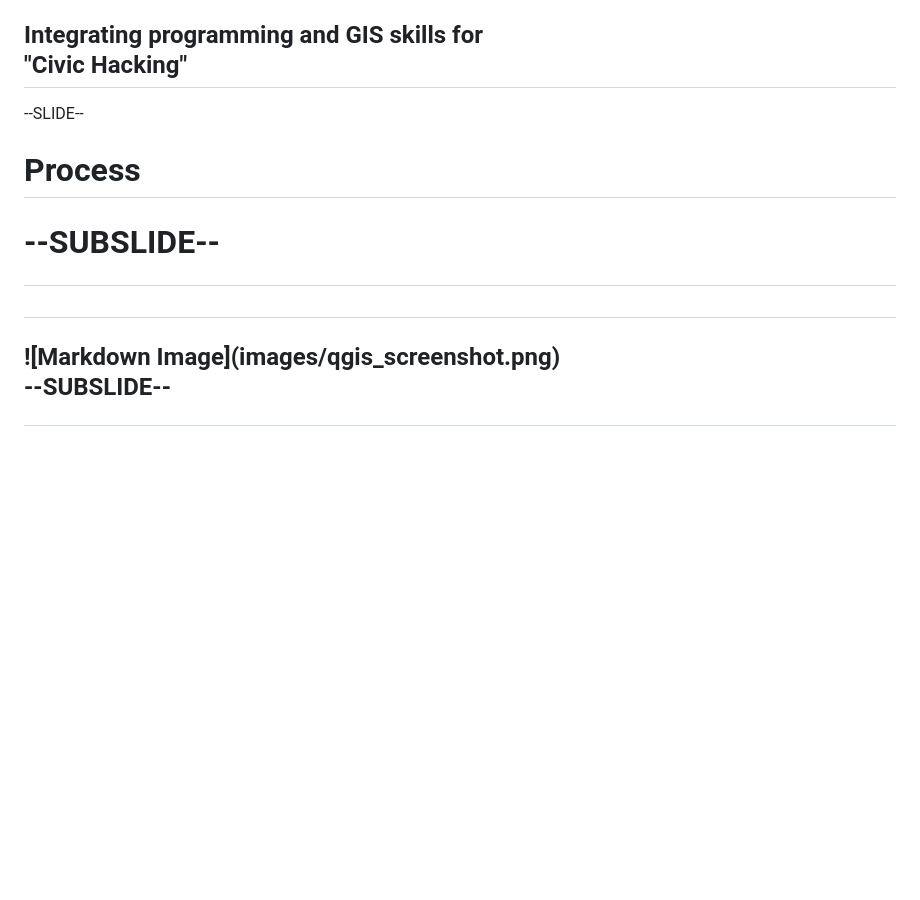
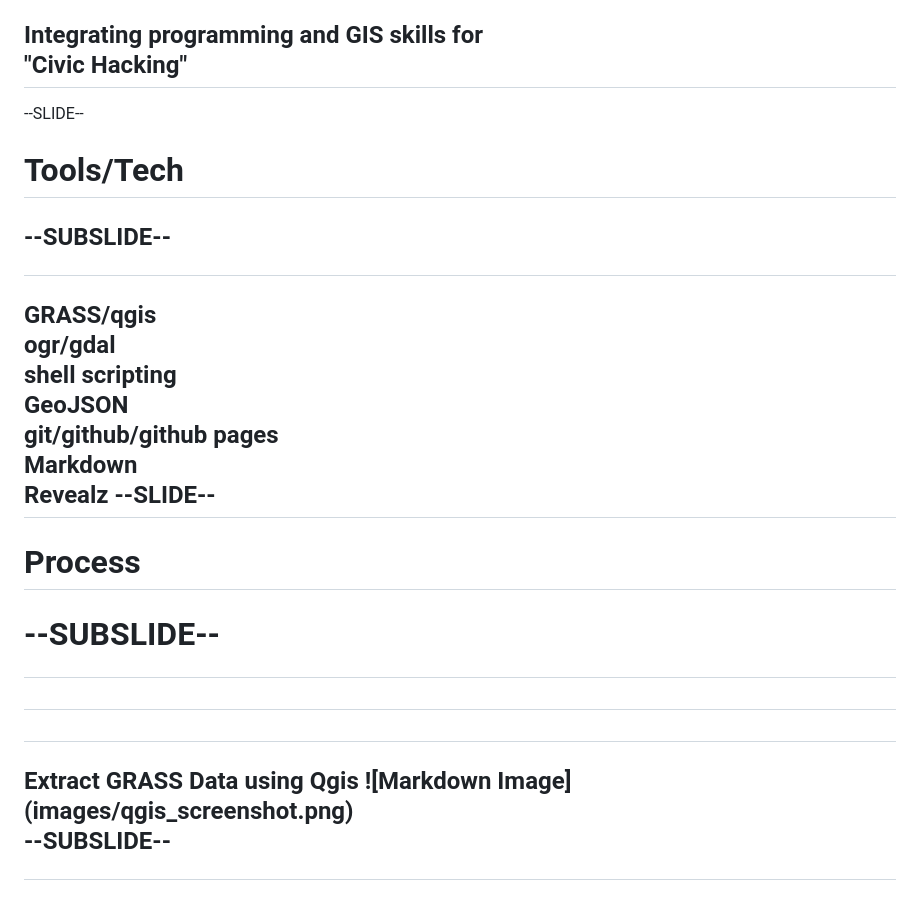
Before and after one commit to chofius/January2014, a Markdown page: slides.md, the part around the change printed below. Rendered like a GitHub page; blank space fills up the shorter version.

```diff
--- a/slides.md
+++ b/slides.md
@@ -16,13 +16,19 @@
 
 <h2>Integrating programming and GIS skills for <br>"Civic Hacking"</h2>
 
+--SLIDE--
+<h1> Tools/Tech<h2>
 
+--SUBSLIDE--
+
+<h2>GRASS/qgis <br> ogr/gdal <br> shell scripting <br> GeoJSON <br> git/github/github pages<br> Markdown <br> Revealz
 --SLIDE--
 
 <h1>Process<h1>
 
 --SUBSLIDE--
 <h2> <h2>
+<h2> Extract GRASS Data using Qgis
 ![Markdown Image](images/qgis_screenshot.png)
 
 --SUBSLIDE--
```
Also changed, not shown: other parts of slides.md (+17 -3 lines), images/clyde.png (added), images/clyde_facade.jpg (added), images/projfinder.png (added), images/tif.png (added), images/useless.png (added).
